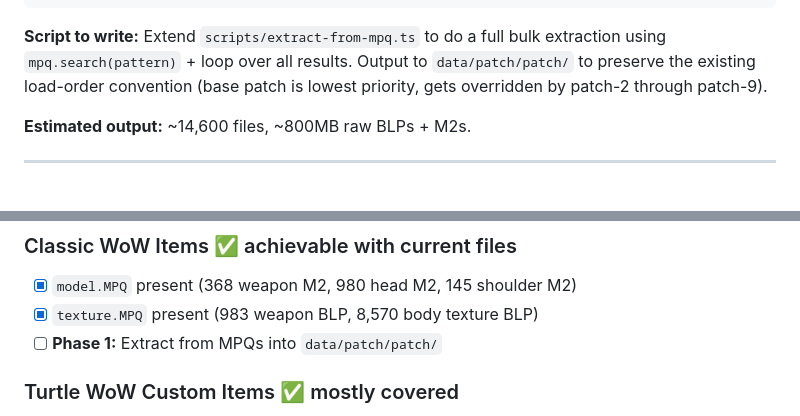
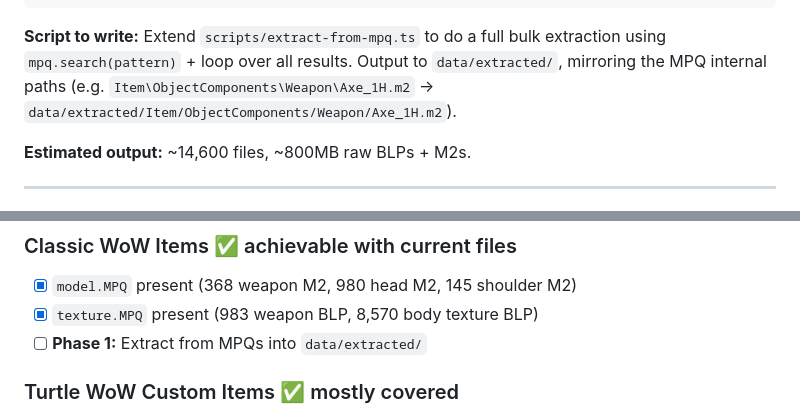
Before and after one commit to JollyGrin/wow-model-viewer, a Markdown page: docs/EQUIPMENT-PLAN.md, 2 parts joined by grey strips. GitHub-like rendering.

````diff
--- a/docs/EQUIPMENT-PLAN.md
+++ b/docs/EQUIPMENT-PLAN.md
@@ -83,7 +104,7 @@ Character\Gnome\*\*.blp
 Character\Troll\*\*.blp
 ```
 
-**Script to write:** Extend `scripts/extract-from-mpq.ts` to do a full bulk extraction using `mpq.search(pattern)` + loop over all results. Output to `data/patch/patch/` to preserve the existing load-order convention (base patch is lowest priority, gets overridden by patch-2 through patch-9).
+**Script to write:** Extend `scripts/extract-from-mpq.ts` to do a full bulk extraction using `mpq.search(pattern)` + loop over all results. Output to `data/extracted/`, mirroring the MPQ internal paths (e.g. `Item\ObjectComponents\Weapon\Axe_1H.m2` → `data/extracted/Item/ObjectComponents/Weapon/Axe_1H.m2`).
 
 **Estimated output:** ~14,600 files, ~800MB raw BLPs + M2s.
 
@@ -386,7 +407,7 @@ Phase 10 (UI) ← needs Phases 5, 6, 7, 8, 9
 ### Classic WoW Items ✅ achievable with current files
 - [x] `model.MPQ` present (368 weapon M2, 980 head M2, 145 shoulder M2)
 - [x] `texture.MPQ` present (983 weapon BLP, 8,570 body texture BLP)
-- [ ] **Phase 1:** Extract from MPQs into `data/patch/patch/`
+- [ ] **Phase 1:** Extract from MPQs into `data/extracted/`
 
 ### Turtle WoW Custom Items ✅ mostly covered
 - [x] patch-3 through patch-9 extracted (3,544+ item files)
````
Also changed, not shown: other parts of docs/EQUIPMENT-PLAN.md (+25 -4 lines).
